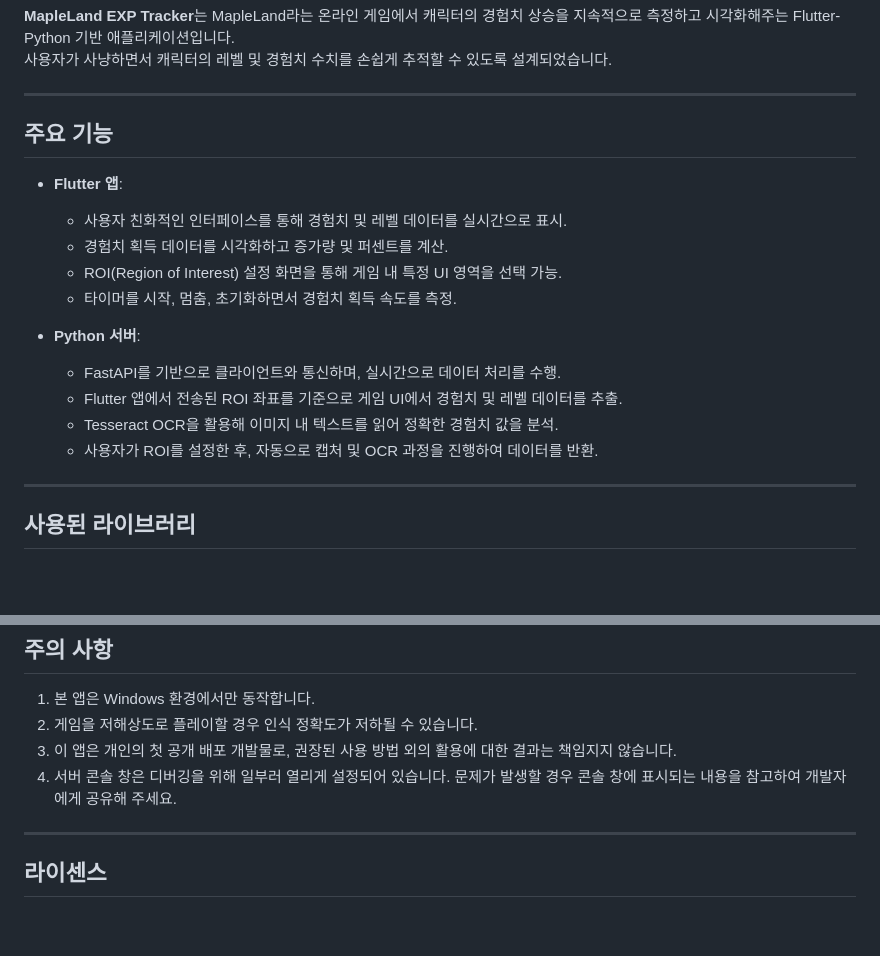
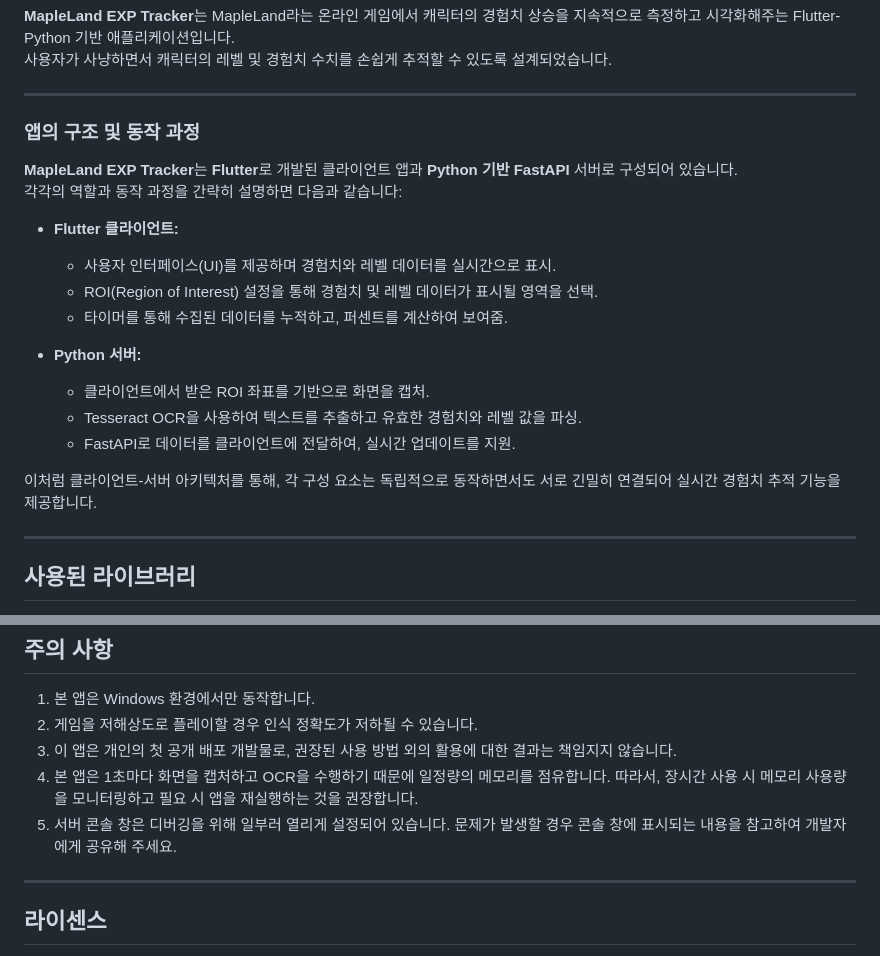
Before and after one commit to woogyeom/Flutter-Python-EXP-Tracker, a Markdown page: README.md, 2 parts joined by grey strips. Drawn GitHub-style; blank space fills up the shorter version.

```diff
--- a/README.md
+++ b/README.md
@@ -5,18 +5,21 @@
 
 ---
 
-## 주요 기능
-- **Flutter 앱**:
-  - 사용자 친화적인 인터페이스를 통해 경험치 및 레벨 데이터를 실시간으로 표시.
-  - 경험치 획득 데이터를 시각화하고 증가량 및 퍼센트를 계산.
-  - ROI(Region of Interest) 설정 화면을 통해 게임 내 특정 UI 영역을 선택 가능.
-  - 타이머를 시작, 멈춤, 초기화하면서 경험치 획득 속도를 측정.
+### 앱의 구조 및 동작 과정
+**MapleLand EXP Tracker**는 **Flutter**로 개발된 클라이언트 앱과 **Python 기반 FastAPI** 서버로 구성되어 있습니다.
+각각의 역할과 동작 과정을 간략히 설명하면 다음과 같습니다:
 
-- **Python 서버**:
-  - FastAPI를 기반으로 클라이언트와 통신하며, 실시간으로 데이터 처리를 수행.
-  - Flutter 앱에서 전송된 ROI 좌표를 기준으로 게임 UI에서 경험치 및 레벨 데이터를 추출.
-  - Tesseract OCR을 활용해 이미지 내 텍스트를 읽어 정확한 경험치 값을 분석.
-  - 사용자가 ROI를 설정한 후, 자동으로 캡처 및 OCR 과정을 진행하여 데이터를 반환.
+- **Flutter 클라이언트:**
+  - 사용자 인터페이스(UI)를 제공하며 경험치와 레벨 데이터를 실시간으로 표시.
+  - ROI(Region of Interest) 설정을 통해 경험치 및 레벨 데이터가 표시될 영역을 선택.
+  - 타이머를 통해 수집된 데이터를 누적하고, 퍼센트를 계산하여 보여줌.
+
+- **Python 서버:**
+  - 클라이언트에서 받은 ROI 좌표를 기반으로 화면을 캡처.
+  - Tesseract OCR을 사용하여 텍스트를 추출하고 유효한 경험치와 레벨 값을 파싱.
+  - FastAPI로 데이터를 클라이언트에 전달하여, 실시간 업데이트를 지원.
+
+이처럼 클라이언트-서버 아키텍처를 통해, 각 구성 요소는 독립적으로 동작하면서도 서로 긴밀히 연결되어 실시간 경험치 추적 기능을 제공합니다.
 
 ---
 
@@ -56,7 +59,8 @@
 1. 본 앱은 Windows 환경에서만 동작합니다.
 2. 게임을 저해상도로 플레이할 경우 인식 정확도가 저하될 수 있습니다.
 3. 이 앱은 개인의 첫 공개 배포 개발물로, 권장된 사용 방법 외의 활용에 대한 결과는 책임지지 않습니다.
-4. 서버 콘솔 창은 디버깅을 위해 일부러 열리게 설정되어 있습니다. 문제가 발생할 경우 콘솔 창에 표시되는 내용을 참고하여 개발자에게 공유해 주세요.
+4. 본 앱은 1초마다 화면을 캡처하고 OCR을 수행하기 때문에 일정량의 메모리를 점유합니다. 따라서, 장시간 사용 시 메모리 사용량을 모니터링하고 필요 시 앱을 재실행하는 것을 권장합니다.
+5. 서버 콘솔 창은 디버깅을 위해 일부러 열리게 설정되어 있습니다. 문제가 발생할 경우 콘솔 창에 표시되는 내용을 참고하여 개발자에게 공유해 주세요.
 
 ---
 
```
